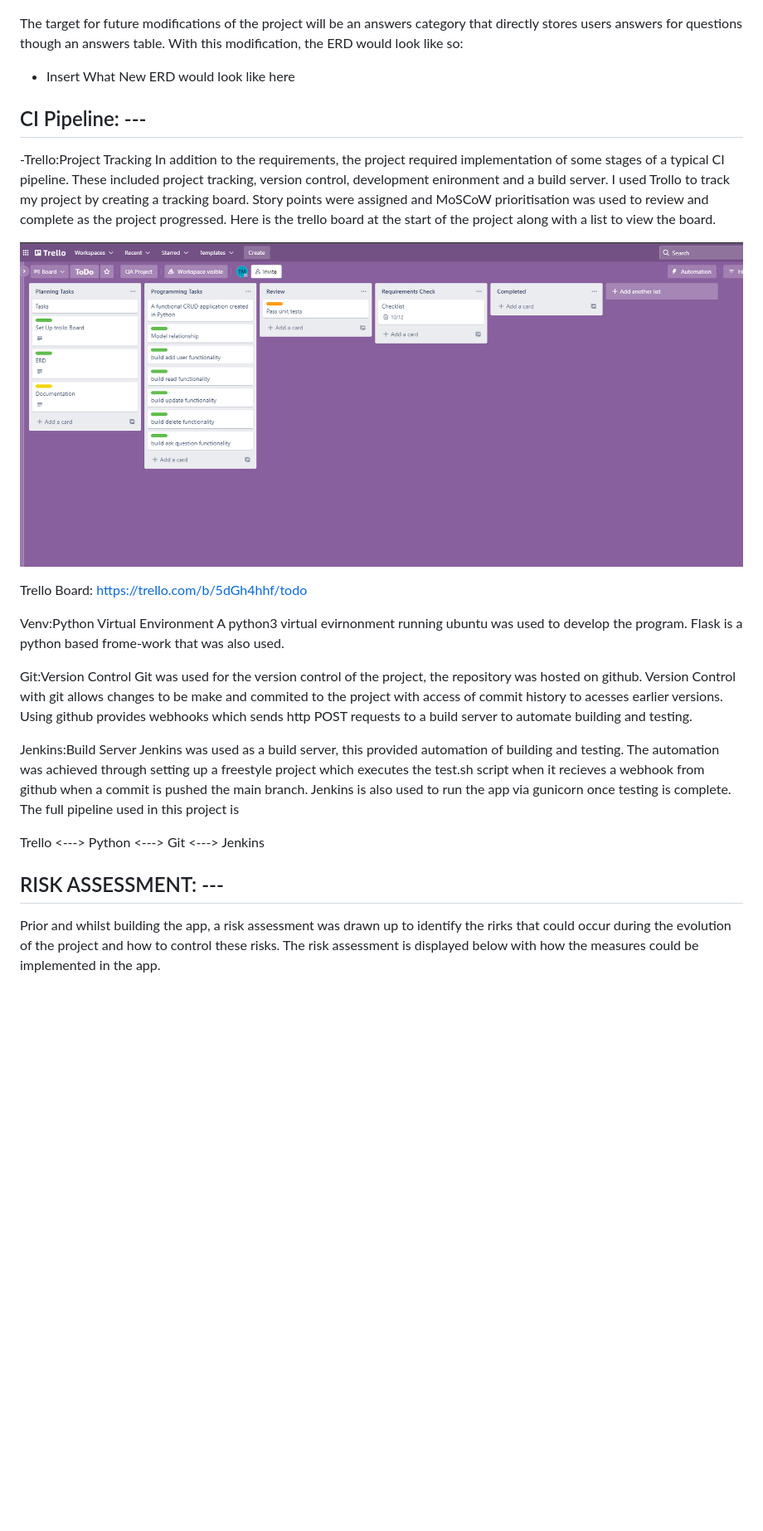
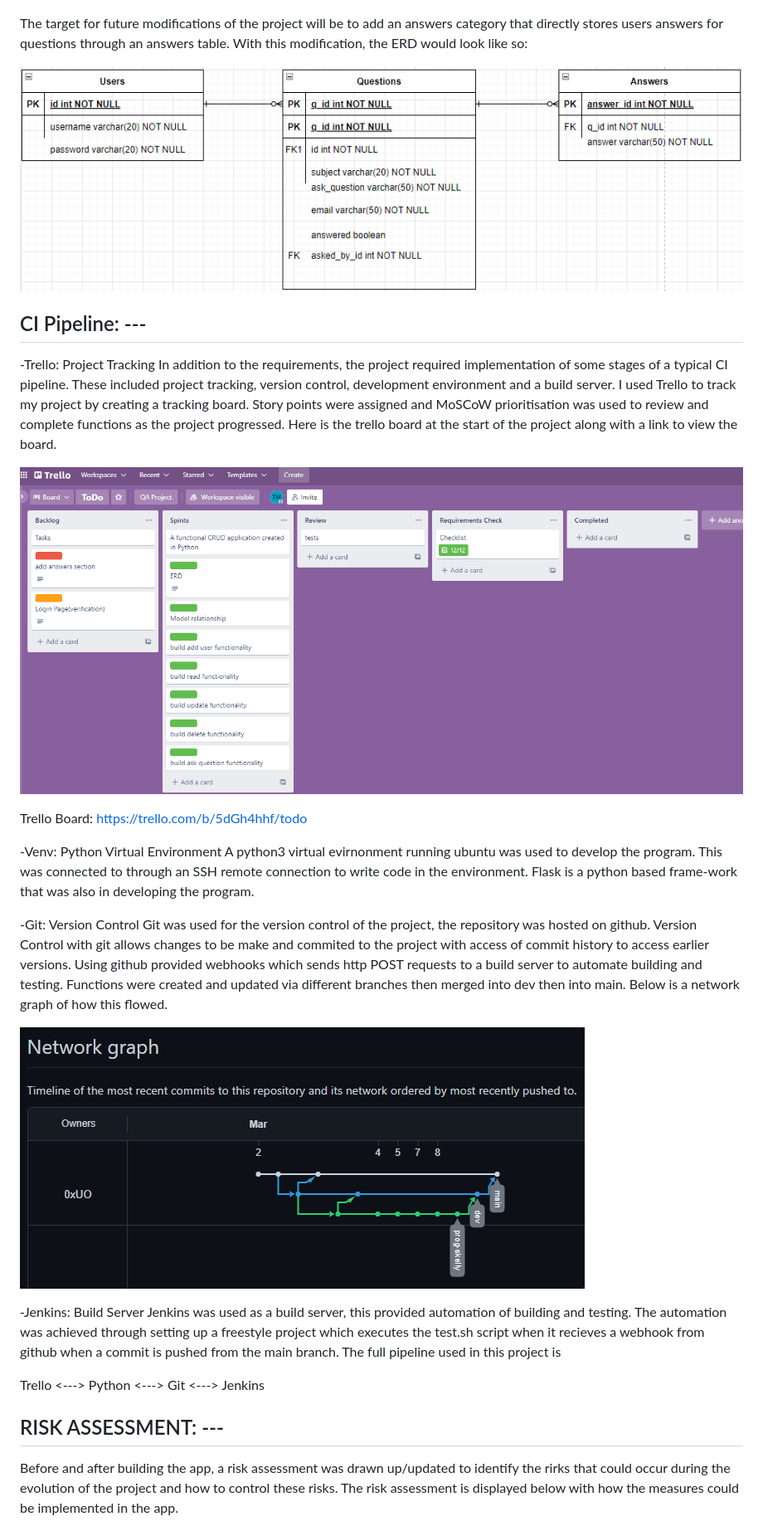
Before and after one commit to 0xUO/qa-project, a Markdown page: README.md, the part around the change printed below. Shown: that part at 83% size. GitHub-like rendering; pictures changed too: figures/ERD2.png (added), figures/TrelloBoard.png; blank space fills up the shorter version.

```diff
--- a/README.md
+++ b/README.md
@@ -19,36 +16,39 @@ The ERD is displayed below:
 
 ![ERD](figures/ERD.png)
 
-The target for future modifications of the project will be an answers category that directly stores users answers for questions though an answers table.
+The target for future modifications of the project will be to add an answers category that directly stores users answers for questions through an answers table.
 With this modification, the ERD would look like so:
 
-- Insert What New ERD would look like here
+![ERD2](figures/ERD2.png)
 
 ## CI Pipeline: ---
 
--Trello:Project Tracking
-In addition to the requirements, the project required implementation of some stages of a typical CI pipeline. These included project tracking, version control, development enironment and a build server. I used Trollo to track my project by creating a tracking board. Story points were assigned and MoSCoW prioritisation was used to review and complete as the project progressed. Here is the trello board at the start of the project along with a list to view the board.
+-Trello: Project Tracking
+In addition to the requirements, the project required implementation of some stages of a typical CI pipeline. These included project tracking, version control, development environment and a build server. I used Trello to track my project by creating a tracking board. Story points were assigned and MoSCoW prioritisation was used to review and complete functions as the project progressed. Here is the trello board at the start of the project along with a link to view the board.
 
 ![TrelloBoard](figures/TrelloBoard.png)
 
 Trello Board:  https://trello.com/b/5dGh4hhf/todo
 
-Venv:Python Virtual Environment
-A python3 virtual evirnonment running ubuntu was used to develop the program. Flask is a python based frome-work that was also used.
+-Venv: Python Virtual Environment
+A python3 virtual evirnonment running ubuntu was used to develop the program. This was connected to through an SSH remote connection to write code in the environment. Flask is a python based frame-work that was also in developing the program.
 
-Git:Version Control
+-Git: Version Control
 Git was used for the version control of the project, the repository was hosted on github.
-Version Control with git allows changes to be make and commited to the project with access of commit history to acesses earlier versions. Using github provides webhooks which sends http POST requests to a build server to automate building and testing.
+Version Control with git allows changes to be make and commited to the project with access of commit history to access earlier versions. Using github provided webhooks which sends http POST requests to a build server to automate building and testing.
+Functions were created and updated via different branches then merged into dev then into main. Below is a network graph of how this flowed.
 
-Jenkins:Build Server
-Jenkins was used as a build server, this provided automation of building and testing. The automation was achieved through setting up a freestyle project which executes the test.sh script when it recieves a webhook from github when a commit is pushed the main branch. Jenkins is also used to run the app via gunicorn once testing is complete.
+![Network Graph](figures/NetworkGraph.png)
+
+-Jenkins: Build Server
+Jenkins was used as a build server, this provided automation of building and testing. The automation was achieved through setting up a freestyle project which executes the test.sh script when it recieves a webhook from github when a commit is pushed from the main branch.
 The full pipeline used in this project is
 
  Trello <---> Python <---> Git <---> Jenkins
 
 ## RISK ASSESSMENT: ---
 
-Prior and whilst building the app, a risk assessment was drawn up to identify the rirks that could occur during the evolution of the project and how to control these risks.
+Before and after building the app, a risk assessment was drawn up/updated to identify the rirks that could occur during the evolution of the project and how to control these risks.
 The risk assessment is displayed below with how the measures could be implemented in the app.
 
 ![Risk Assessment](figures/RiskAssessment.png)
```
Also changed, not shown: other parts of README.md (+15 -14 lines).
